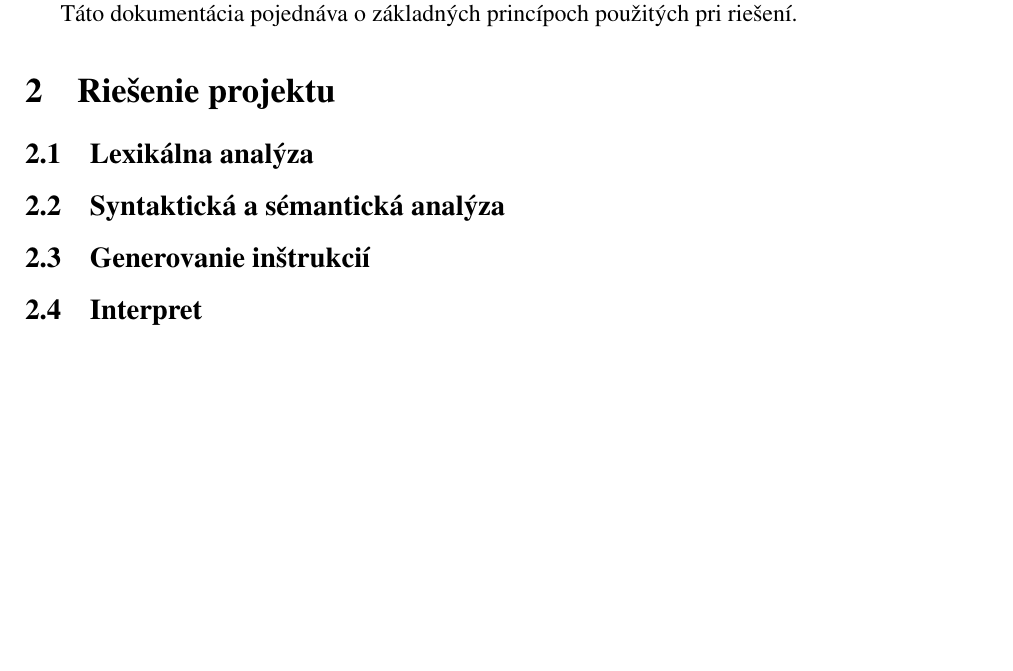
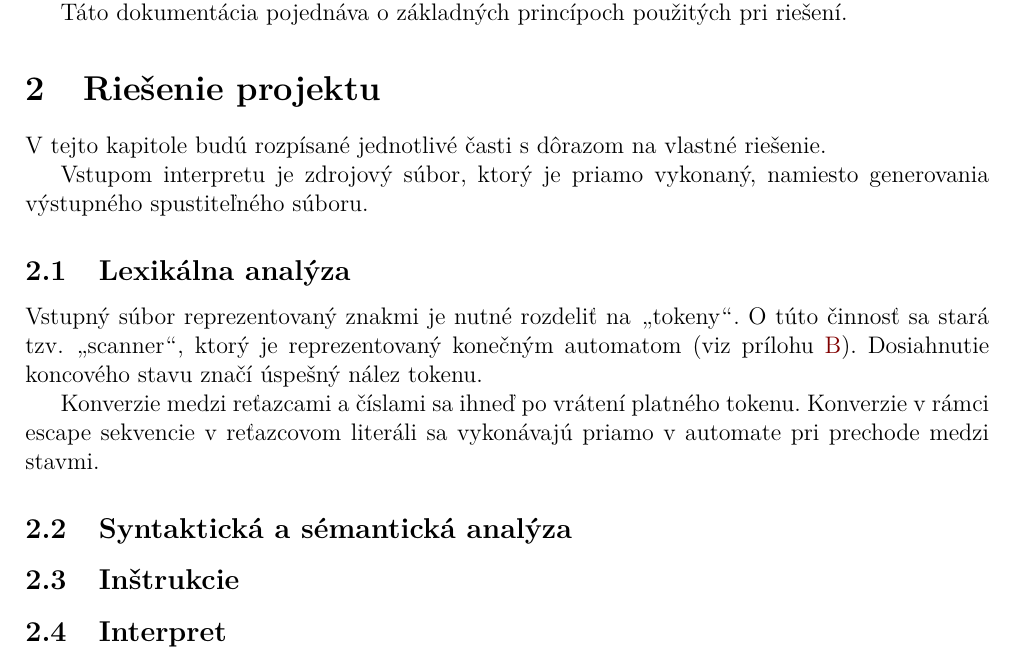
Before and after one commit to Dasio/IFJ, a LaTeX document (docs/dokumentace.tex): part of page 3 of 6 before the commit and part of page 3 of 7 after it, cut so that both start at the same text, the shorter picture padded with empty space. Compiled offline with pdfLaTeX.

Commit message:
Docs: Lex

```diff
--- a/docs/dokumentace.tex
+++ b/docs/dokumentace.tex
@@ -61,9 +66,6 @@
 %todo
 \usepackage[colorinlistoftodos,prependcaption]{todonotes}
 
-%\usepackage[T1]{fontenc}
-\usepackage{times}
-
 %http://stackoverflow.com/questions/1788598/how-to-force-two-figures-to-stay-on-the-same-page-in-latex
 \usepackage{float}
 % velikost stranky
@@ -111,12 +113,23 @@ Táto dokumentácia pojednáva o základných princípoch použitých pri rieše
 %%%%%%%%%%%%%%%%%%%%%%%%%%%%%%%%%%%%%%%%%%%%%%%%%%%%%%%%%%%%%%%%%%%%%%%%%%%%%%
 \section{Riešenie projektu} \label{riesenie}
 %%%%%%%%%%%%%%%%%%%%%%%%%%%%%%%%%%%%%%%%%%%%%%%%%%%%%%%%%%%%%%%%%%%%%%%%%%%%%%
+V tejto kapitole budú rozpísané jednotlivé časti s dôrazom na vlastné riešenie.
 
+Vstupom interpretu je zdrojový súbor, ktorý je priamo vykonaný, namiesto
+generovania výstupného spustiteľného súboru.
 \subsection{Lexikálna analýza}
+Vstupný súbor reprezentovaný znakmi je nutné rozdeliť na \uv{tokeny}.
+O túto činnosť sa stará tzv. \uv{scanner}, ktorý je reprezentovaný konečným
+automatom (viz prílohu \ref{chap:scanner}). Dosiahnutie koncového stavu
+značí úspešný nález tokenu.
+
+Konverzie medzi reťazcami a číslami sa ihneď po vrátení platného tokenu.
+Konverzie v rámci escape sekvencie v reťazcovom literáli sa vykonávajú
+ priamo v automate pri prechode medzi stavmi.
 
 \subsection{Syntaktická a sémantická analýza}
 
-\subsection{Generovanie inštrukcií}
+\subsection{Inštrukcie}
 
 \subsection{Interpret}
 %%%%%%%%%%%%%%%%%%%%%%%%%%%%%%%%%%%%%%%%%%%%%%%%%%%%%%%%%%%%%%%%%%%%%%%%%%%%%%
```
Also changed, not shown: docs/dokumentace.pdf, docs/dokumentace.tex (15 more changed lines), 1 other file.
